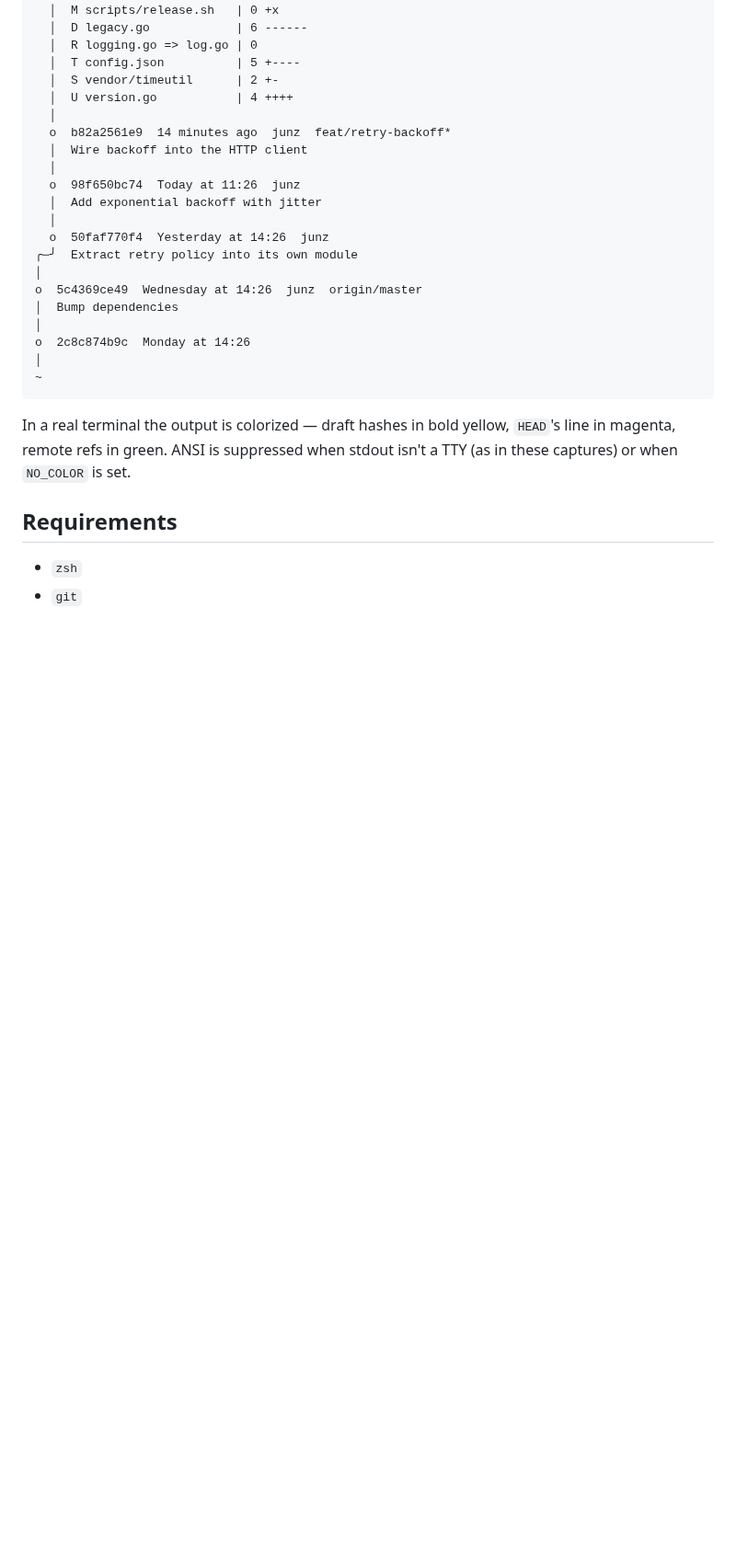
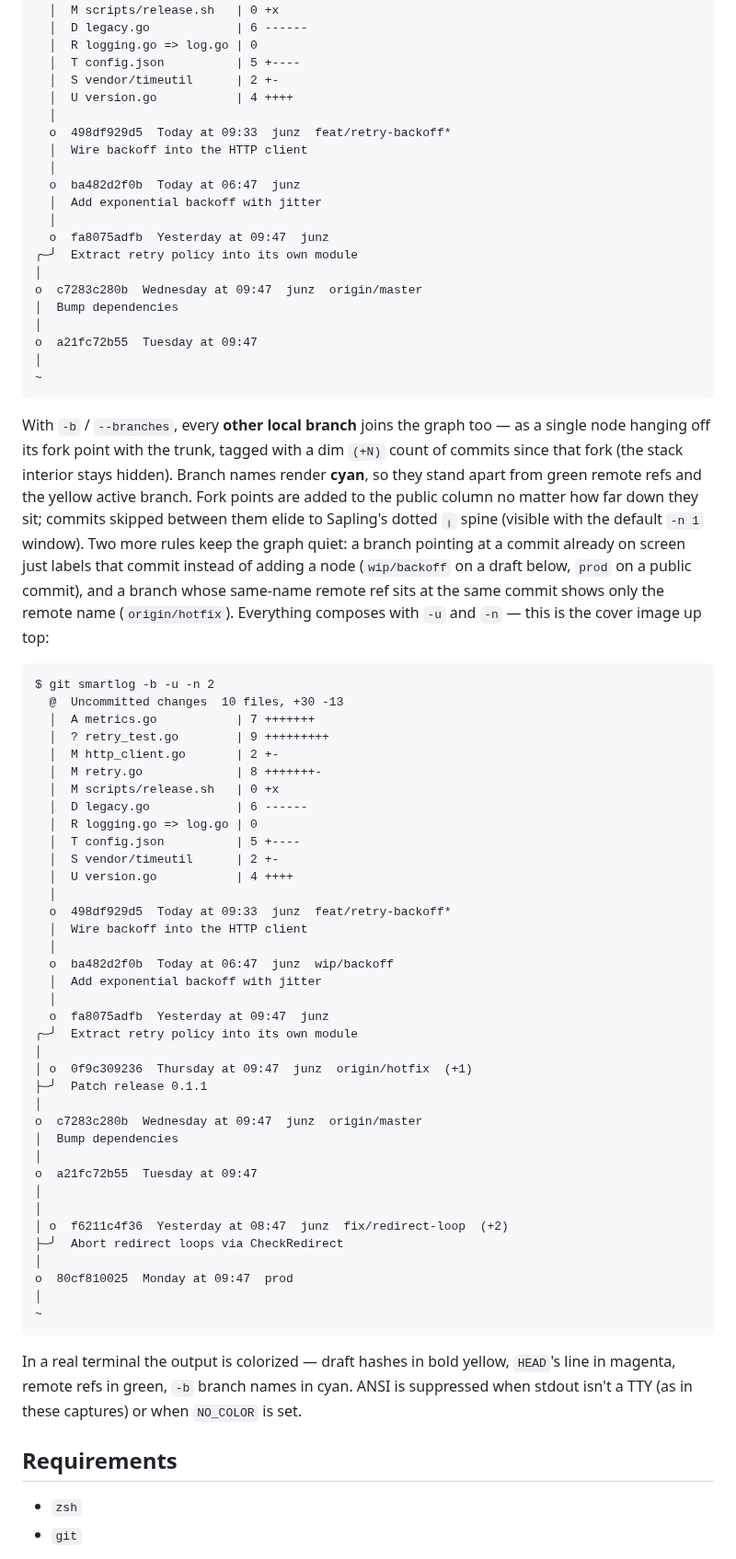
Before and after one commit to junzh0u/git-smartlog, a Markdown page: README.md, the part around one of its changes. Shown at 92% size. GitHub-like rendering; blank space fills up the shorter version.

````diff
--- a/README.md
+++ b/README.md
@@ -111,25 +113,78 @@ $ git smartlog -u -n 2
   │  S vendor/timeutil      | 2 +-
   │  U version.go           | 4 ++++
   │
-  o  b82a2561e9  14 minutes ago  junz  feat/retry-backoff*
+  o  498df929d5  Today at 09:33  junz  feat/retry-backoff*
   │  Wire backoff into the HTTP client
   │
-  o  98f650bc74  Today at 11:26  junz
+  o  ba482d2f0b  Today at 06:47  junz
   │  Add exponential backoff with jitter
   │
-  o  50faf770f4  Yesterday at 14:26  junz
+  o  fa8075adfb  Yesterday at 09:47  junz
 ╭─╯  Extract retry policy into its own module
 │
-o  5c4369ce49  Wednesday at 14:26  junz  origin/master
+o  c7283c280b  Wednesday at 09:47  junz  origin/master
 │  Bump dependencies
 │
-o  2c8c874b9c  Monday at 14:26
+o  a21fc72b55  Tuesday at 09:47
+│
+~
+```
+
+With `-b` / `--branches`, every **other local branch** joins the graph too — as
+a single node hanging off its fork point with the trunk, tagged with a dim `(+N)`
+count of commits since that fork (the stack interior stays hidden). Branch names
+render **cyan**, so they stand apart from green remote refs and the yellow active
+branch. Fork points are added to the public column no matter how far down they
+sit; commits skipped between them elide to Sapling's dotted `╷` spine (visible
+with the default `-n 1` window). Two more rules keep the graph quiet: a branch
+pointing at a commit already on screen just labels that commit instead of adding
+a node (`wip/backoff` on a draft below, `prod` on a public commit), and a branch
+whose same-name remote ref sits at the same commit shows only the remote name
+(`origin/hotfix`). Everything composes with `-u` and `-n` — this is the cover
+image up top:
+
+```text
+$ git smartlog -b -u -n 2
+  @  Uncommitted changes  10 files, +30 -13
+  │  A metrics.go           | 7 +++++++
+  │  ? retry_test.go        | 9 +++++++++
+  │  M http_client.go       | 2 +-
+  │  M retry.go             | 8 +++++++-
+  │  M scripts/release.sh   | 0 +x
+  │  D legacy.go            | 6 ------
+  │  R logging.go => log.go | 0
+  │  T config.json          | 5 +----
+  │  S vendor/timeutil      | 2 +-
+  │  U version.go           | 4 ++++
+  │
+  o  498df929d5  Today at 09:33  junz  feat/retry-backoff*
+  │  Wire backoff into the HTTP client
+  │
+  o  ba482d2f0b  Today at 06:47  junz  wip/backoff
+  │  Add exponential backoff with jitter
+  │
+  o  fa8075adfb  Yesterday at 09:47  junz
+╭─╯  Extract retry policy into its own module
+│
+│ o  0f9c309236  Thursday at 09:47  junz  origin/hotfix  (+1)
+├─╯  Patch release 0.1.1
+│
+o  c7283c280b  Wednesday at 09:47  junz  origin/master
+│  Bump dependencies
+│
+o  a21fc72b55  Tuesday at 09:47
+│
+│
+│ o  f6211c4f36  Yesterday at 08:47  junz  fix/redirect-loop  (+2)
+├─╯  Abort redirect loops via CheckRedirect
+│
+o  80cf810025  Monday at 09:47  prod
 │
 ~
 ```
 
 In a real terminal the output is colorized — draft hashes in bold yellow,
-`HEAD`'s line in magenta, remote refs in green. ANSI is suppressed when stdout
+`HEAD`'s line in magenta, remote refs in green, `-b` branch names in cyan. ANSI is suppressed when stdout
 isn't a TTY (as in these captures) or when `NO_COLOR` is set.
 
 ## Requirements
````
Also changed, not shown: other parts of README.md (+38 -20 lines), cover.png.
